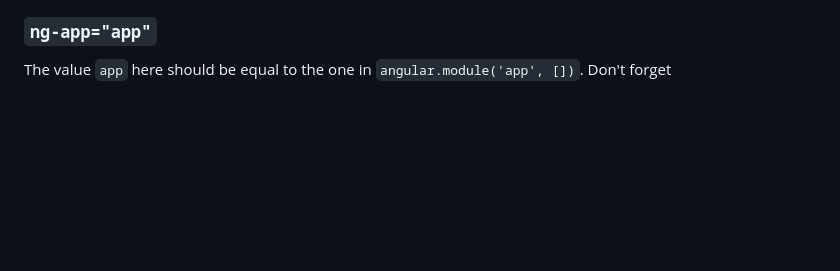
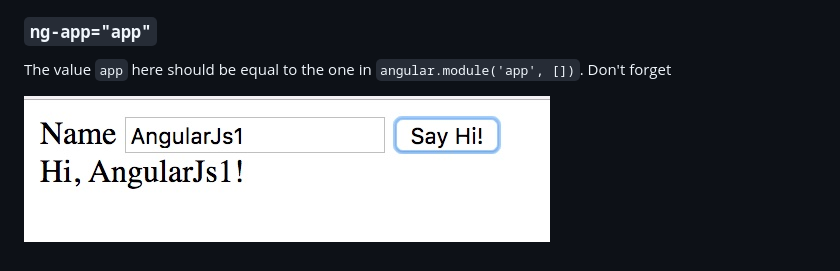
Before and after one commit to freewind-demos/typescript-angularjs1-webpack-demo, a Markdown page: README.md, the part around the change. GitHub-like rendering; pictures changed too: images/demo.jpg (added); blank space fills up the shorter version.

Commit message:
add demo image

```diff
--- a/README.md
+++ b/README.md
@@ -24,3 +24,5 @@ Why not give a better method name to guid user, rather than give error message i
 ### `ng-app="app"`
 
 The value `app` here should be equal to the one in `angular.module('app', [])`. Don't forget
+
+![demo](./images/demo.jpg)
```
